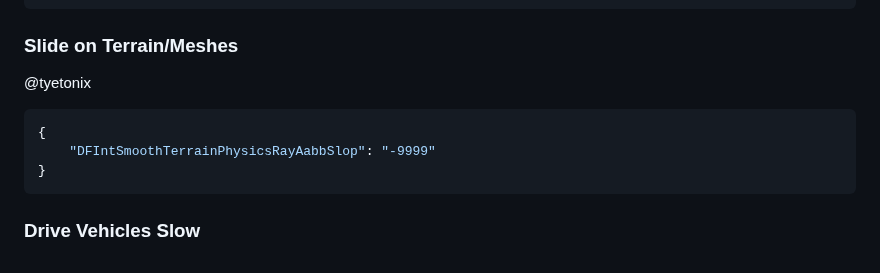
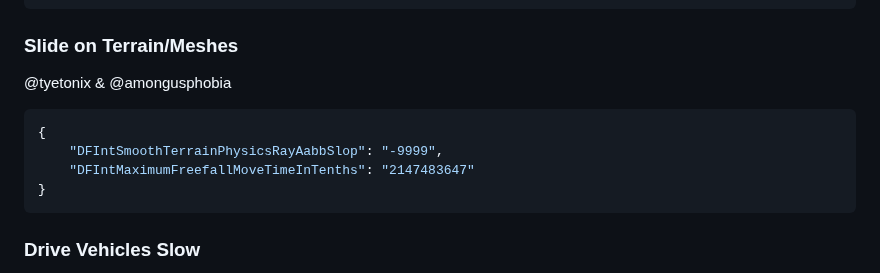
Before and after one commit to virtualflags/archive, a Markdown page: Fast Flags/Abusive.md, the part around the change. Rendered like a GitHub page.

````diff
--- a/Fast Flags/Abusive.md
+++ b/Fast Flags/Abusive.md
@@ -213,10 +213,11 @@ i hate to call it desync lol
 }
 ```
 ### Slide on Terrain/Meshes
-@tyetonix
+@tyetonix & @amongusphobia
 ```json
 {
-    "DFIntSmoothTerrainPhysicsRayAabbSlop": "-9999"
+    "DFIntSmoothTerrainPhysicsRayAabbSlop": "-9999",
+    "DFIntMaximumFreefallMoveTimeInTenths": "2147483647"
 }
 ```
 ### Drive Vehicles Slow
````
